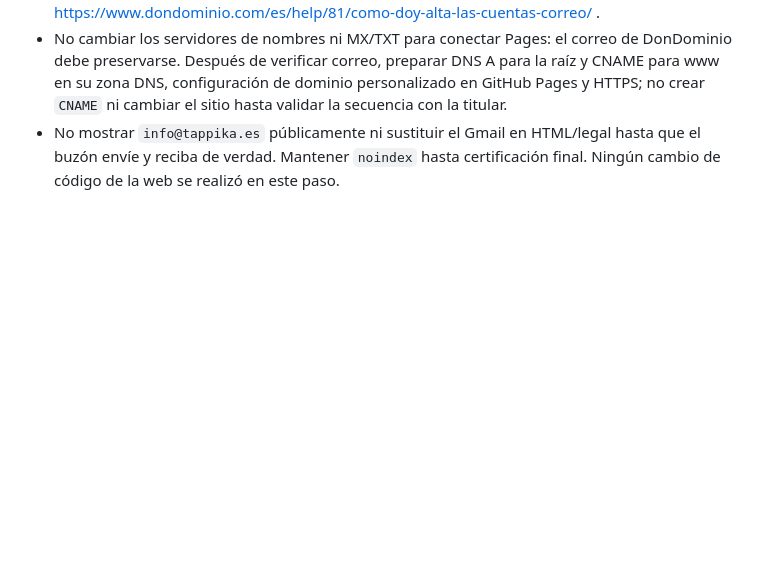
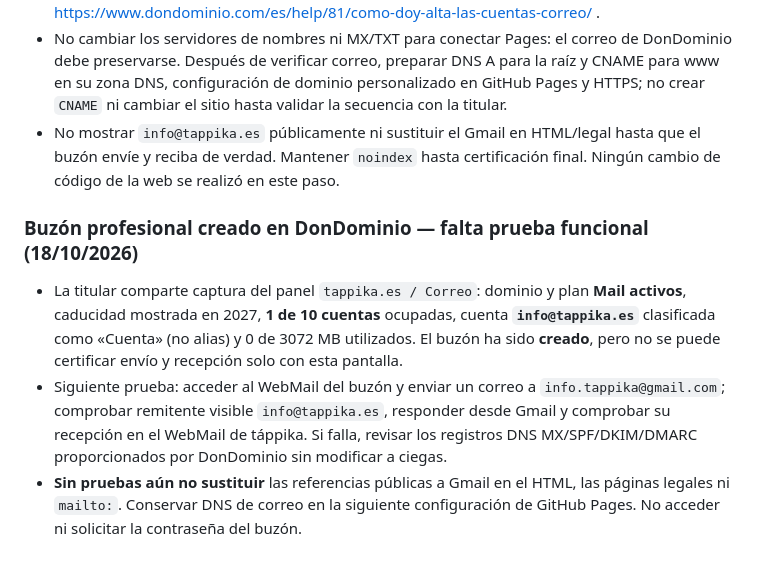
Before and after one commit to tappika-apps/tappika-apps.github.io, a Markdown page: TAPPIKA_ESTADO_Y_CONTINUIDAD.md, the part around the change. Rendered like a GitHub page; blank space fills up the shorter version.

Commit message:
Record created info@tappika.es mailbox and pending send/receive verification

```diff
--- a/TAPPIKA_ESTADO_Y_CONTINUIDAD.md
+++ b/TAPPIKA_ESTADO_Y_CONTINUIDAD.md
@@ -232,3 +232,9 @@ Se reutilizaron **los datos legales de la misma persona responsable**, preservan
 - **Siguiente paso priorizado:** crear la cuenta **real** `info@tappika.es` en el panel de Mail (Correo → Crear, sin marcar «Crear alias»), utilizar credenciales privadas y verificar recepción/envío/respuesta en Webmail. Fuente del proveedor: https://www.dondominio.com/es/help/81/como-doy-alta-las-cuentas-correo/ .
 - No cambiar los servidores de nombres ni MX/TXT para conectar Pages: el correo de DonDominio debe preservarse. Después de verificar correo, preparar DNS A para la raíz y CNAME para www en su zona DNS, configuración de dominio personalizado en GitHub Pages y HTTPS; no crear `CNAME` ni cambiar el sitio hasta validar la secuencia con la titular.
 - No mostrar `info@tappika.es` públicamente ni sustituir el Gmail en HTML/legal hasta que el buzón envíe y reciba de verdad. Mantener `noindex` hasta certificación final. Ningún cambio de código de la web se realizó en este paso.
+
+### Buzón profesional creado en DonDominio — falta prueba funcional (18/10/2026)
+
+- La titular comparte captura del panel `tappika.es / Correo`: dominio y plan **Mail activos**, caducidad mostrada en 2027, **1 de 10 cuentas** ocupadas, cuenta **`info@tappika.es`** clasificada como «Cuenta» (no alias) y 0 de 3072 MB utilizados. El buzón ha sido **creado**, pero no se puede certificar envío y recepción solo con esta pantalla.
+- Siguiente prueba: acceder al WebMail del buzón y enviar un correo a `info.tappika@gmail.com`; comprobar remitente visible `info@tappika.es`, responder desde Gmail y comprobar su recepción en el WebMail de táppika. Si falla, revisar los registros DNS MX/SPF/DKIM/DMARC proporcionados por DonDominio sin modificar a ciegas.
+- **Sin pruebas aún no sustituir** las referencias públicas a Gmail en el HTML, las páginas legales ni `mailto:`. Conservar DNS de correo en la siguiente configuración de GitHub Pages. No acceder ni solicitar la contraseña del buzón.
```
